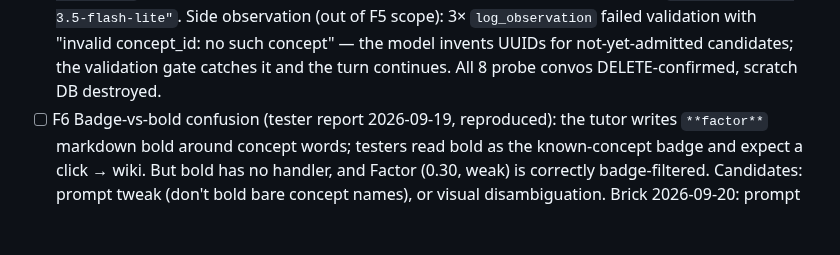
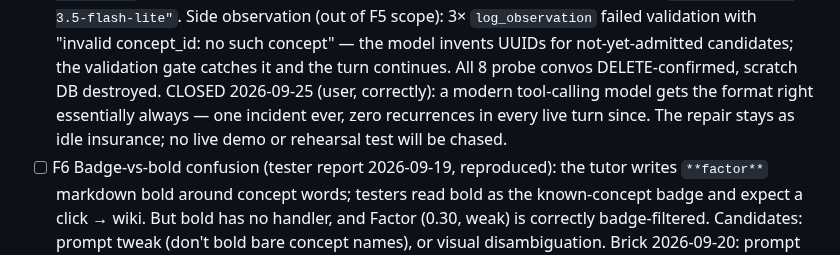
Before and after one commit to mansourvery-hub/Knowledgeable, a Markdown page: docs/agent-context/roadmap_and_state.md, the part around the change. Drawn GitHub-style; blank space fills up the shorter version.

Commit message:
docs: close F5 per user (single incident, repair stays as insurance)

```diff
--- a/docs/agent-context/roadmap_and_state.md
+++ b/docs/agent-context/roadmap_and_state.md
@@ -712,6 +712,10 @@ bodies.
   "invalid concept_id: no such concept" — the model invents UUIDs for
   not-yet-admitted candidates; the validation gate catches it and the turn
   continues. All 8 probe convos DELETE-confirmed, scratch DB destroyed.
+  CLOSED 2026-09-25 (user, correctly): a modern tool-calling model gets the
+  format right essentially always — one incident ever, zero recurrences in
+  every live turn since. The repair stays as idle insurance; no live demo
+  or rehearsal test will be chased.
 - [ ] F6 Badge-vs-bold confusion (tester report 2026-09-19, reproduced): the
   tutor writes `**factor**` markdown bold around concept words; testers read
   bold as the known-concept badge and expect a click → wiki. But bold has no
```
